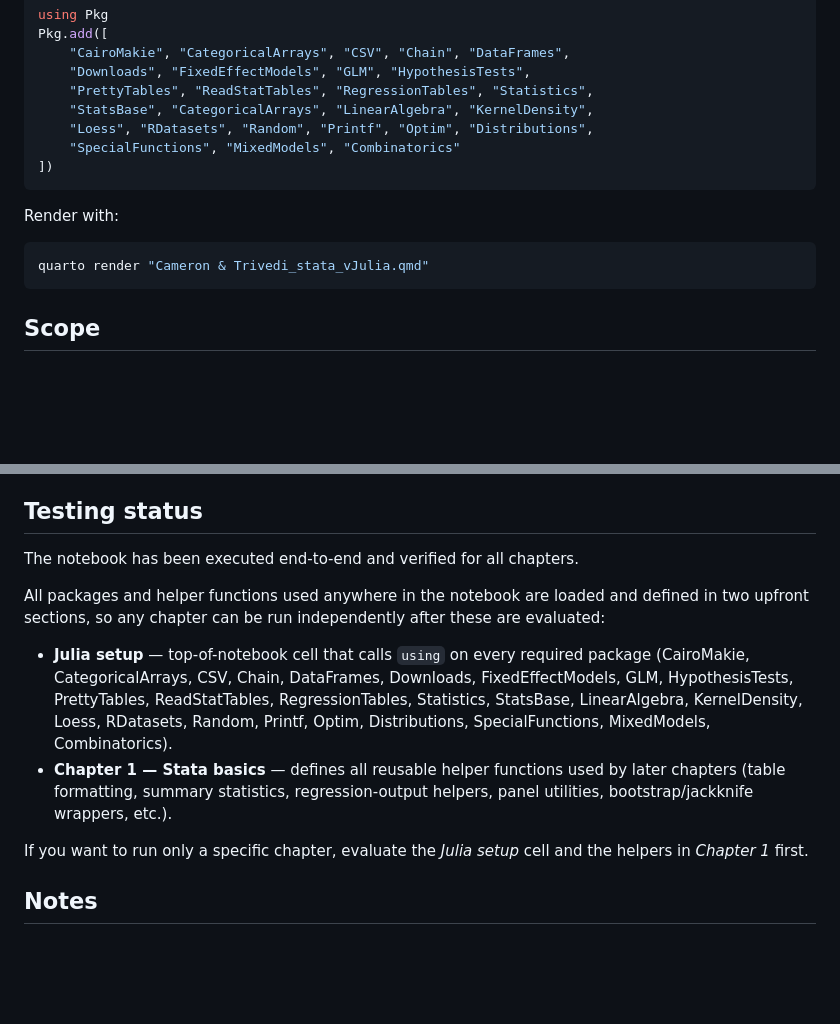
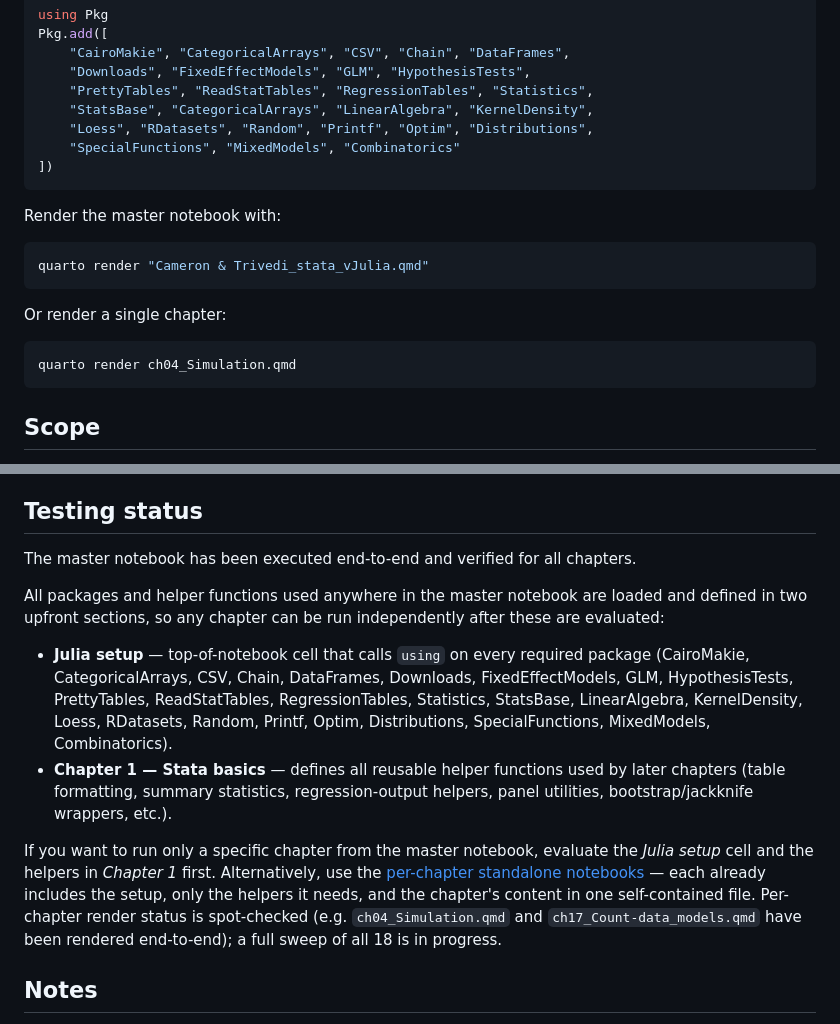
Before and after one commit to ElvisCasco/Julia_CT, a Markdown page: README.md, 2 parts joined by grey strips. Drawn GitHub-style; blank space fills up the shorter version.

````diff
--- a/README.md
+++ b/README.md
@@ -36,9 +84,14 @@ Pkg.add([
     "SpecialFunctions", "MixedModels", "Combinatorics"
 ])
 ```
-Render with:
+Render the master notebook with:
 ```bash
 quarto render "Cameron & Trivedi_stata_vJulia.qmd"
+```
+
+Or render a single chapter:
+```bash
+quarto render ch04_Simulation.qmd
 ```
 
 ## Scope
@@ -73,14 +126,14 @@ The Julia translation covers all 18 chapters of *Microeconometrics Using Stata*
 
 ## Testing status
 
-The notebook has been executed end-to-end and verified for all chapters.
+The master notebook has been executed end-to-end and verified for all chapters.
 
-All packages and helper functions used anywhere in the notebook are loaded and defined in two upfront sections, so any chapter can be run independently after these are evaluated:
+All packages and helper functions used anywhere in the master notebook are loaded and defined in two upfront sections, so any chapter can be run independently after these are evaluated:
 
 - **Julia setup** — top-of-notebook cell that calls `using` on every required package (CairoMakie, CategoricalArrays, CSV, Chain, DataFrames, Downloads, FixedEffectModels, GLM, HypothesisTests, PrettyTables, ReadStatTables, RegressionTables, Statistics, StatsBase, LinearAlgebra, KernelDensity, Loess, RDatasets, Random, Printf, Optim, Distributions, SpecialFunctions, MixedModels, Combinatorics).
 - **Chapter 1 — Stata basics** — defines all reusable helper functions used by later chapters (table formatting, summary statistics, regression-output helpers, panel utilities, bootstrap/jackknife wrappers, etc.).
 
-If you want to run only a specific chapter, evaluate the *Julia setup* cell and the helpers in *Chapter 1* first.
+If you want to run only a specific chapter from the master notebook, evaluate the *Julia setup* cell and the helpers in *Chapter 1* first. Alternatively, use the [per-chapter standalone notebooks](#per-chapter-notebooks) — each already includes the setup, only the helpers it needs, and the chapter's content in one self-contained file. Per-chapter render status is spot-checked (e.g. `ch04_Simulation.qmd` and `ch17_Count-data_models.qmd` have been rendered end-to-end); a full sweep of all 18 is in progress.
 
 ## Notes
 
````
Also changed, not shown: other parts of README.md (+48 -0 lines).
